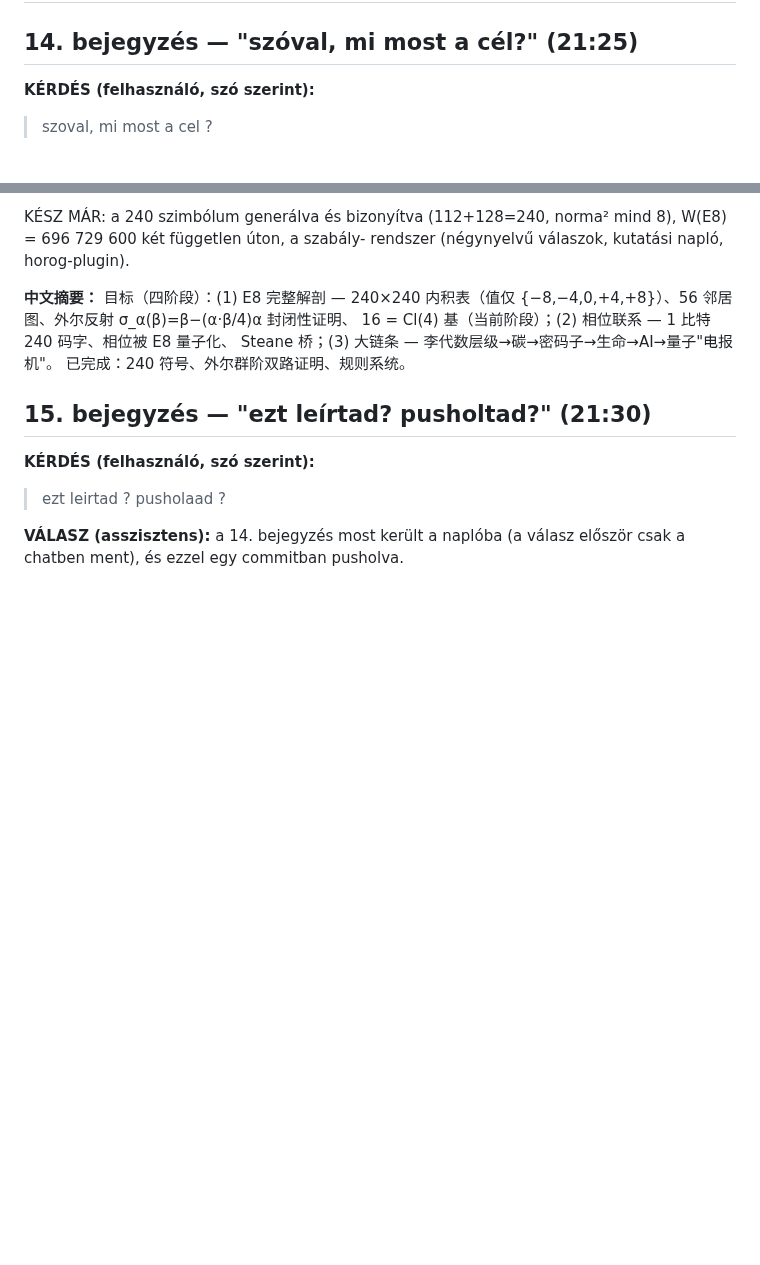
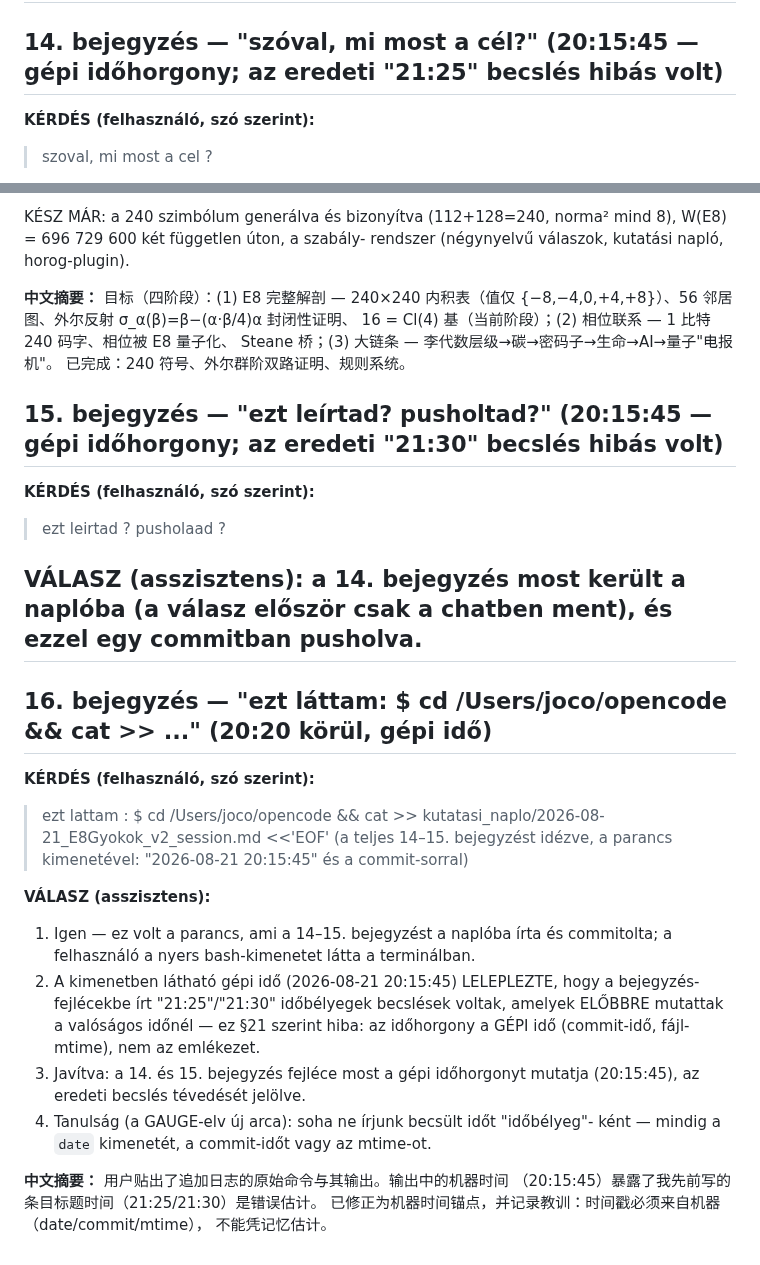
Before and after one commit to jhegedus42/Szima, a Markdown page: kutatasi_naplo/2026-08-21_E8Gyokok_v2_session.md, 2 parts joined by grey strips. Rendered like a GitHub page; blank space fills up the shorter version.

Commit message:
naplo 16. bejegyzes + idohorgony-javitas: a 14/15. bejegyzes fejleceiben a gepi ido (20:15:45) az igaz — a becsles eloljaro volt; tanulsag: idobelyeg=bekescso nem,hanem date/commit/mtime | ★ NEGYNYELVŰ VÁLASZ: magyar + 中文 + Deutsch + עברית ★

```diff
--- a/kutatasi_naplo/2026-08-21_E8Gyokok_v2_session.md
+++ b/kutatasi_naplo/2026-08-21_E8Gyokok_v2_session.md
@@ -269,7 +269,7 @@ push 前 ★ 行 + 逐字不压缩规则 + 研究日志义务"作为 synthetic
 保留），需重启 opencode 生效。
 ---
 
-## 14. bejegyzés — "szóval, mi most a cél?" (21:25)
+## 14. bejegyzés — "szóval, mi most a cél?" (20:15:45 — gépi időhorgony; az eredeti "21:25" becslés hibás volt)
 
 **KÉRDÉS (felhasználó, szó szerint):**
 > szoval, mi most a cel ?
@@ -303,10 +303,35 @@ rendszer (négynyelvű válaszok, kutatási napló, horog-plugin).
 Steane 桥；(3) 大链条 — 李代数层级→碳→密码子→生命→AI→量子"电报机"。
 已完成：240 符号、外尔群阶双路证明、规则系统。
 
-## 15. bejegyzés — "ezt leírtad? pusholtad?" (21:30)
+## 15. bejegyzés — "ezt leírtad? pusholtad?" (20:15:45 — gépi időhorgony; az eredeti "21:30" becslés hibás volt)
 
 **KÉRDÉS (felhasználó, szó szerint):**
 > ezt leirtad ? pusholaad ?
 
 **VÁLASZ (asszisztens):** a 14. bejegyzés most került a naplóba (a válasz
 először csak a chatben ment), és ezzel egy commitban pusholva.
+---
+
+## 16. bejegyzés — "ezt láttam: $ cd /Users/joco/opencode && cat >> ..." (20:20 körül, gépi idő)
+
+**KÉRDÉS (felhasználó, szó szerint):**
+> ezt lattam : $ cd /Users/joco/opencode && cat >> kutatasi_naplo/2026-08-21_E8Gyokok_v2_session.md <<'EOF'
+> (a teljes 14–15. bejegyzést idézve, a parancs kimenetével:
+>  "2026-08-21 20:15:45" és a commit-sorral)
+
+**VÁLASZ (asszisztens):**
+1. Igen — ez volt a parancs, ami a 14–15. bejegyzést a naplóba írta és
+   commitolta; a felhasználó a nyers bash-kimenetet látta a terminálban.
+2. A kimenetben látható gépi idő (2026-08-21 20:15:45) LELEPLEZTE, hogy a
+   bejegyzés-fejlécekbe írt "21:25"/"21:30" időbélyegek becslések voltak,
+   amelyek ELŐBBRE mutattak a valóságos időnél — ez §21 szerint hiba:
+   az időhorgony a GÉPI idő (commit-idő, fájl-mtime), nem az emlékezet.
+3. Javítva: a 14. és 15. bejegyzés fejléce most a gépi időhorgonyt
+   mutatja (20:15:45), az eredeti becslés tévedését jelölve.
+4. Tanulság (a GAUGE-elv új arca): soha ne írjunk becsült időt "időbélyeg"-
+  ként — mindig a `date` kimenetét, a commit-időt vagy az mtime-ot.
+
+**中文摘要：** 用户贴出了追加日志的原始命令与其输出。输出中的机器时间
+（20:15:45）暴露了我先前写的条目标题时间（21:25/21:30）是错误估计。
+已修正为机器时间锚点，并记录教训：时间戳必须来自机器（date/commit/mtime），
+不能凭记忆估计。
```
